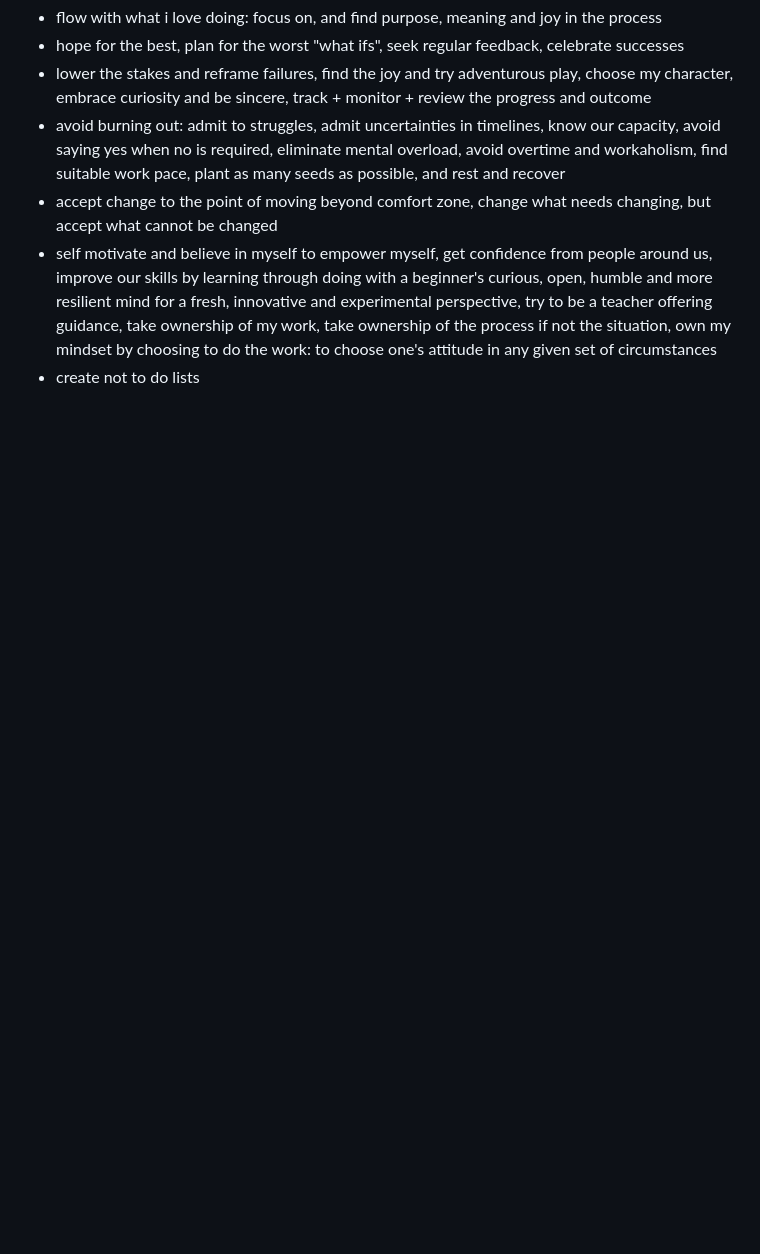
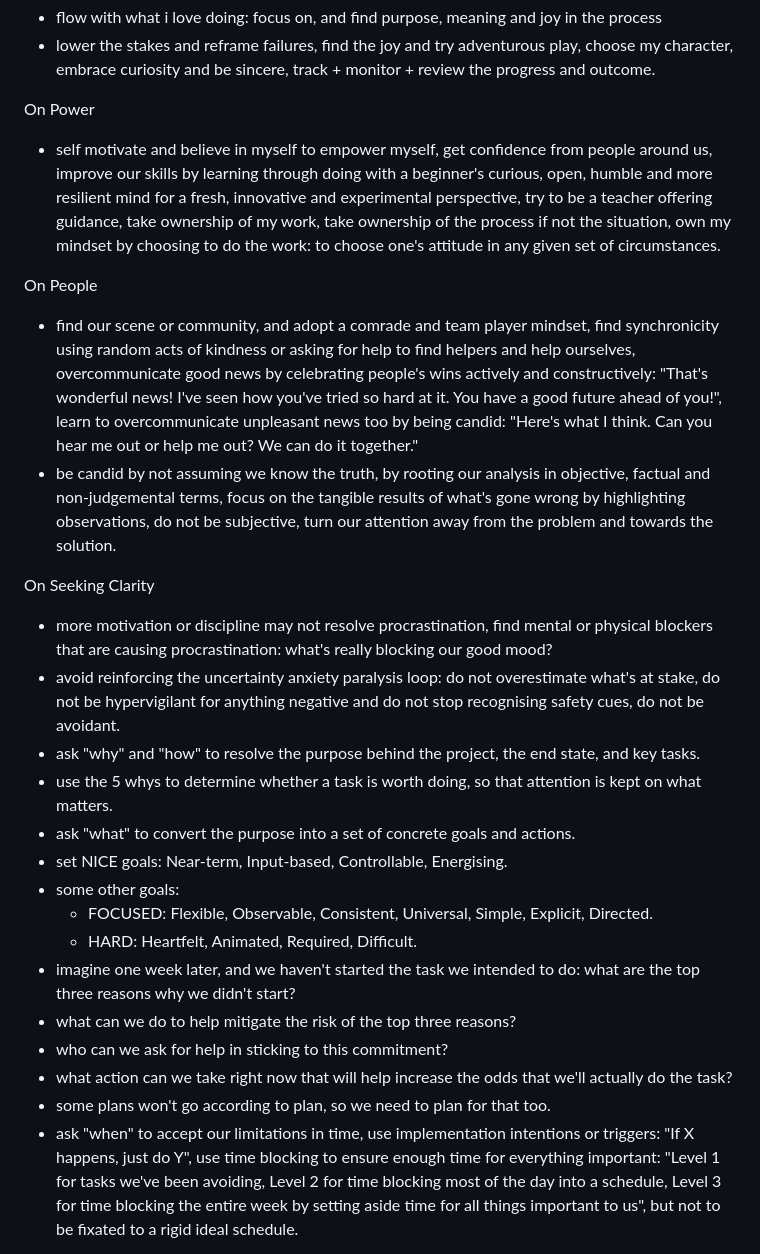
Before and after one commit to maxloosmu/MaxVault, a Markdown page: Productivity Notes.md, the part around the change printed below. Rendered like a GitHub page; blank space fills up the shorter version.

```diff
--- a/Productivity Notes.md
+++ b/Productivity Notes.md
@@ -30,7 +36,27 @@ Internal Sources of Productivity
 - flow with what i love doing: focus on, and find purpose, meaning and joy in the process
-- hope for the best, plan for the worst "what ifs", seek regular feedback, celebrate successes
-- lower the stakes and reframe failures, find the joy and try adventurous play, choose my character, embrace curiosity and be sincere, track + monitor + review the progress and outcome
-- avoid burning out: admit to struggles, admit uncertainties in timelines, know our capacity, avoid saying yes when no is required, eliminate mental overload, avoid overtime and workaholism, find suitable work pace, plant as many seeds as possible, and rest and recover
-- accept change to the point of moving beyond comfort zone, change what needs changing, but accept what cannot be changed
-- self motivate and believe in myself to empower myself, get confidence from people around us, improve our skills by learning through doing with a beginner's curious, open, humble and more resilient mind for a fresh, innovative and experimental perspective, try to be a teacher offering guidance, take ownership of my work, take ownership of the process if not the situation, own my mindset by choosing to do the work: to choose one's attitude in any given set of circumstances
-- create not to do lists
+- lower the stakes and reframe failures, find the joy and try adventurous play, choose my character, embrace curiosity and be sincere, track + monitor + review the progress and outcome.
+
+On Power
+- self motivate and believe in myself to empower myself, get confidence from people around us, improve our skills by learning through doing with a beginner's curious, open, humble and more resilient mind for a fresh, innovative and experimental perspective, try to be a teacher offering guidance, take ownership of my work, take ownership of the process if not the situation, own my mindset by choosing to do the work: to choose one's attitude in any given set of circumstances.
+
+On People
+- find our scene or community, and adopt a comrade and team player mindset, find synchronicity using random acts of kindness or asking for help to find helpers and help ourselves, overcommunicate good news by celebrating people's wins actively and constructively: "That's wonderful news!  I've seen how you've tried so hard at it.  You have a good future ahead of you!", learn to overcommunicate unpleasant news too by being candid: "Here's what I think.  Can you hear me out or help me out?  We can do it together."
+- be candid by not assuming we know the truth, by rooting our analysis in objective, factual and non-judgemental terms, focus on the tangible results of what's gone wrong by highlighting observations, do not be subjective, turn our attention away from the problem and towards the solution.
+
+On Seeking Clarity
+- more motivation or discipline may not resolve procrastination, find mental or physical blockers that are causing procrastination: what's really blocking our good mood?
+- avoid reinforcing the uncertainty anxiety paralysis loop: do not overestimate what's at stake, do not be hypervigilant for anything negative and do not stop recognising safety cues, do not be avoidant.
+- ask "why" and "how" to resolve the purpose behind the project, the end state, and key tasks.
+- use the 5 whys to determine whether a task is worth doing, so that attention is kept on what matters.
+- ask "what" to convert the purpose into a set of concrete goals and actions.
+- set NICE goals: Near-term, Input-based, Controllable, Energising.
+- some other goals:
+    - FOCUSED: Flexible, Observable, Consistent, Universal, Simple, Explicit, Directed.
+    - HARD: Heartfelt, Animated, Required, Difficult.
+- imagine one week later, and we haven't started the task we intended to do: what are the top three reasons why we didn't start?
+- what can we do to help mitigate the risk of the top three reasons?
+- who can we ask for help in sticking to this commitment?
+- what action can we take right now that will help increase the odds that we'll actually do the task?
+- some plans won't go according to plan, so we need to plan for that too.
+- ask "when" to accept our limitations in time, use implementation intentions or triggers: "If X happens, just do Y", use time blocking to ensure enough time for everything important: "Level 1 for tasks we've been avoiding, Level 2 for time blocking most of the day into a schedule, Level 3 for time blocking the entire week by setting aside time for all things important to us", but not to be fixated to a rigid ideal schedule.
+
```
Also changed, not shown: other parts of Productivity Notes.md (+63 -32 lines).
